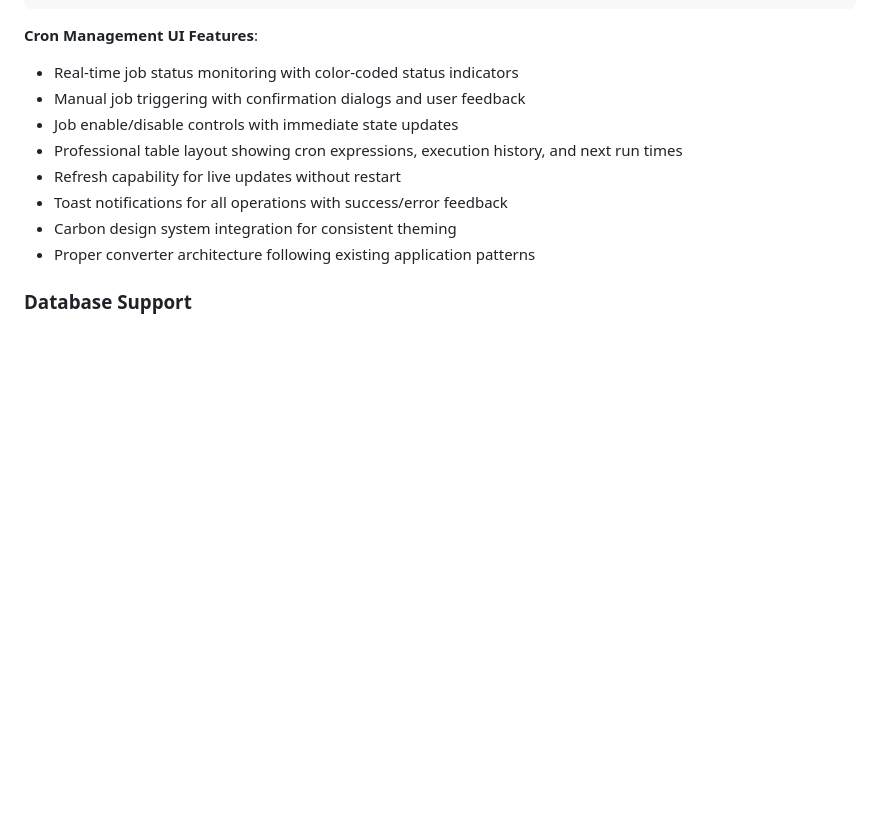
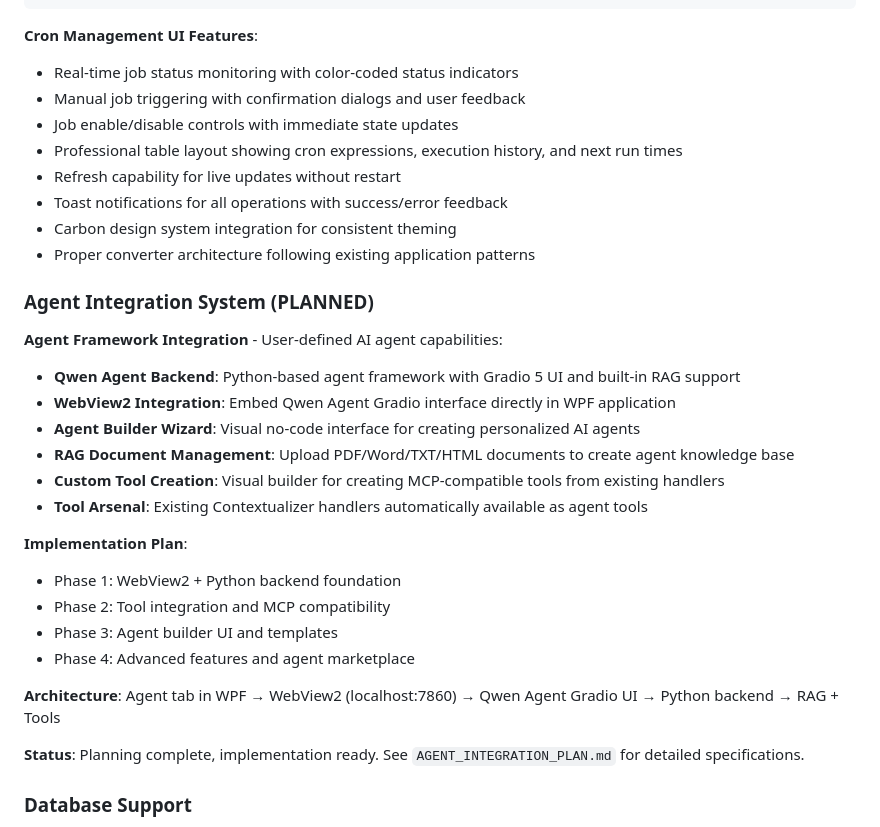
Before and after one commit to Murat7Ay/Contextualizer, a Markdown page: CLAUDE.md, the part around the change. Rendered like a GitHub page; blank space fills up the shorter version.

```diff
--- a/CLAUDE.md
+++ b/CLAUDE.md
@@ -192,6 +192,26 @@ These test files cover all supported functions and provide examples for:
 - Carbon design system integration for consistent theming
 - Proper converter architecture following existing application patterns
 
+### Agent Integration System (PLANNED)
+
+**Agent Framework Integration** - User-defined AI agent capabilities:
+- **Qwen Agent Backend**: Python-based agent framework with Gradio 5 UI and built-in RAG support
+- **WebView2 Integration**: Embed Qwen Agent Gradio interface directly in WPF application
+- **Agent Builder Wizard**: Visual no-code interface for creating personalized AI agents
+- **RAG Document Management**: Upload PDF/Word/TXT/HTML documents to create agent knowledge base
+- **Custom Tool Creation**: Visual builder for creating MCP-compatible tools from existing handlers
+- **Tool Arsenal**: Existing Contextualizer handlers automatically available as agent tools
+
+**Implementation Plan**:
+- Phase 1: WebView2 + Python backend foundation
+- Phase 2: Tool integration and MCP compatibility
+- Phase 3: Agent builder UI and templates
+- Phase 4: Advanced features and agent marketplace
+
+**Architecture**: Agent tab in WPF → WebView2 (localhost:7860) → Qwen Agent Gradio UI → Python backend → RAG + Tools
+
+**Status**: Planning complete, implementation ready. See `AGENT_INTEGRATION_PLAN.md` for detailed specifications.
+
 ### Database Support
 
 - **Database Handlers**: Support for MSSQL and Oracle via Dapper
```
Also changed, not shown: AGENT_INTEGRATION_PLAN.md (added, +151 -0 lines).
